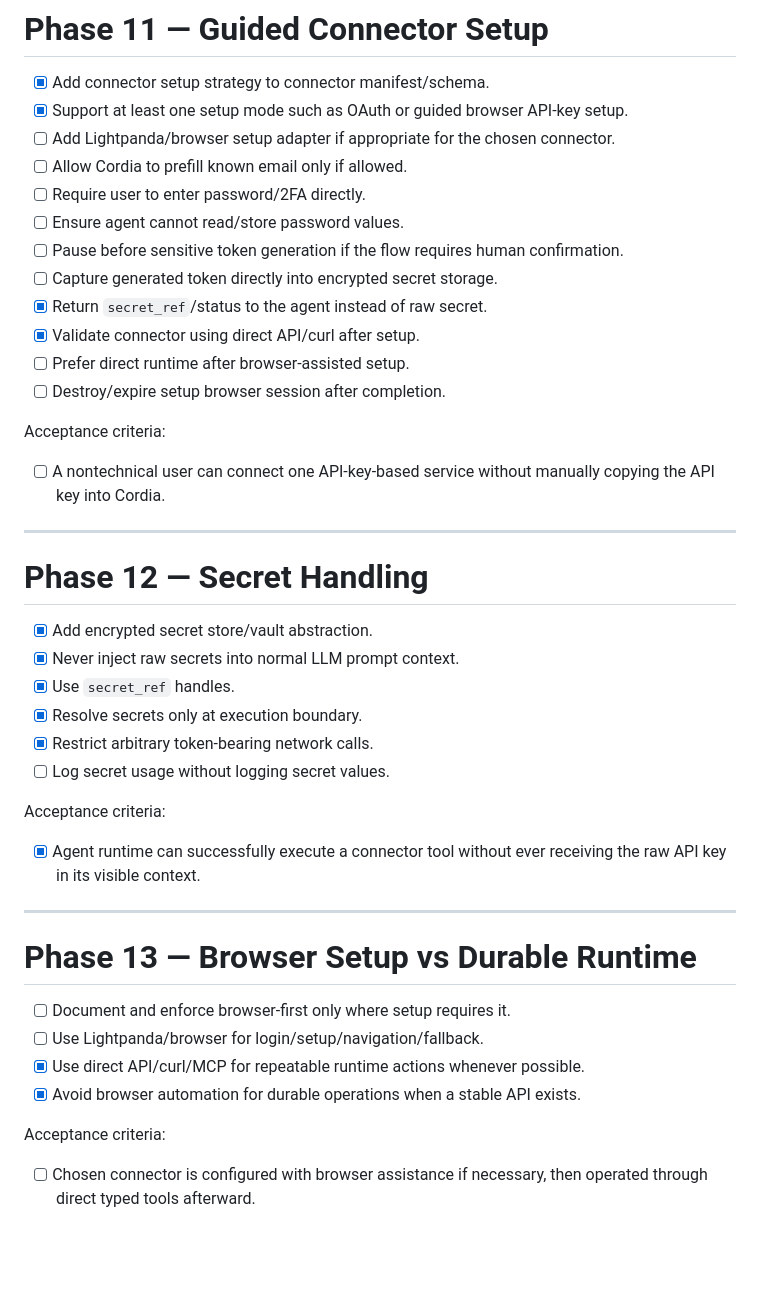
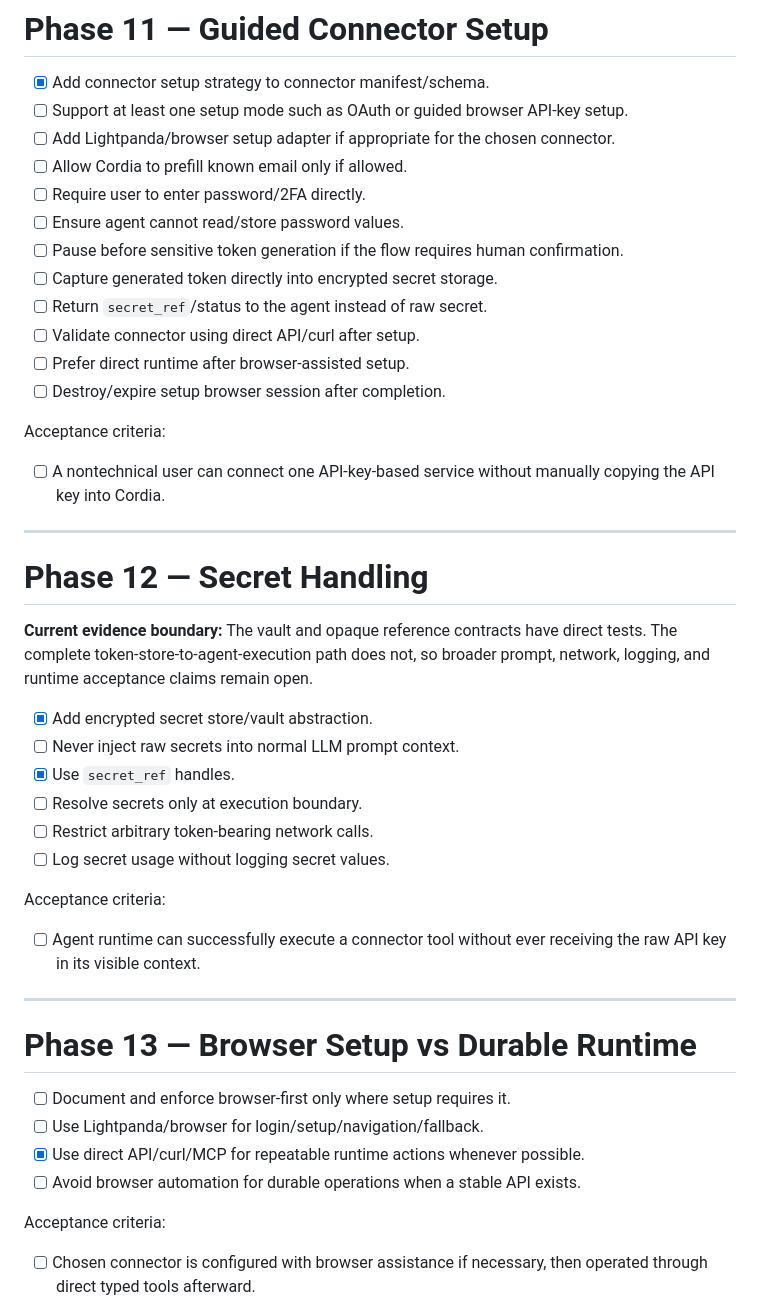
Before and after one commit to ItzJLaugh/Cordia, a Markdown page: docs/TODO_CORDIA_VERTICAL_SLICE.md, the part around one of its changes. Rendered like a GitHub page; blank space fills up the shorter version.

```diff
--- a/docs/TODO_CORDIA_VERTICAL_SLICE.md
+++ b/docs/TODO_CORDIA_VERTICAL_SLICE.md
@@ -262,15 +266,15 @@ Acceptance criteria:
 # Phase 11 — Guided Connector Setup
 
 - [x] Add connector setup strategy to connector manifest/schema.
-- [x] Support at least one setup mode such as OAuth or guided browser API-key setup.
+- [ ] Support at least one setup mode such as OAuth or guided browser API-key setup.
 - [ ] Add Lightpanda/browser setup adapter if appropriate for the chosen connector.
 - [ ] Allow Cordia to prefill known email only if allowed.
 - [ ] Require user to enter password/2FA directly.
 - [ ] Ensure agent cannot read/store password values.
 - [ ] Pause before sensitive token generation if the flow requires human confirmation.
 - [ ] Capture generated token directly into encrypted secret storage.
-- [x] Return `secret_ref`/status to the agent instead of raw secret.
-- [x] Validate connector using direct API/curl after setup.
+- [ ] Return `secret_ref`/status to the agent instead of raw secret.
+- [ ] Validate connector using direct API/curl after setup.
 - [ ] Prefer direct runtime after browser-assisted setup.
 - [ ] Destroy/expire setup browser session after completion.
 
@@ -282,16 +286,18 @@ Acceptance criteria:
 
 # Phase 12 — Secret Handling
 
+**Current evidence boundary:** The vault and opaque reference contracts have direct tests. The complete token-store-to-agent-execution path does not, so broader prompt, network, logging, and runtime acceptance claims remain open.
+
 - [x] Add encrypted secret store/vault abstraction.
-- [x] Never inject raw secrets into normal LLM prompt context.
+- [ ] Never inject raw secrets into normal LLM prompt context.
 - [x] Use `secret_ref` handles.
-- [x] Resolve secrets only at execution boundary.
-- [x] Restrict arbitrary token-bearing network calls.
+- [ ] Resolve secrets only at execution boundary.
+- [ ] Restrict arbitrary token-bearing network calls.
 - [ ] Log secret usage without logging secret values.
 
 Acceptance criteria:
 
-- [x] Agent runtime can successfully execute a connector tool without ever receiving the raw API key in its visible context.
+- [ ] Agent runtime can successfully execute a connector tool without ever receiving the raw API key in its visible context.
 
 ---
 
@@ -300,7 +306,7 @@ Acceptance criteria:
 - [ ] Document and enforce browser-first only where setup requires it.
 - [ ] Use Lightpanda/browser for login/setup/navigation/fallback.
 - [x] Use direct API/curl/MCP for repeatable runtime actions whenever possible.
-- [x] Avoid browser automation for durable operations when a stable API exists.
+- [ ] Avoid browser automation for durable operations when a stable API exists.
 
 Acceptance criteria:
 
```
Also changed, not shown: other parts of docs/TODO_CORDIA_VERTICAL_SLICE.md (+58 -52 lines).
